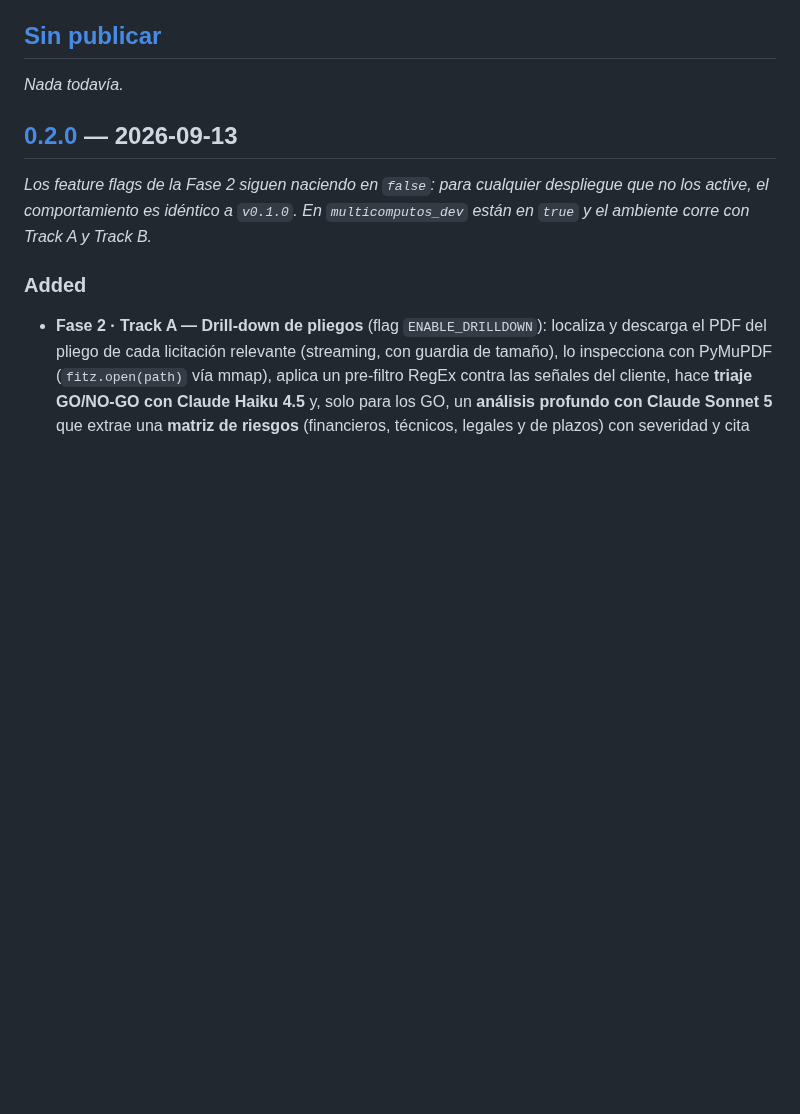
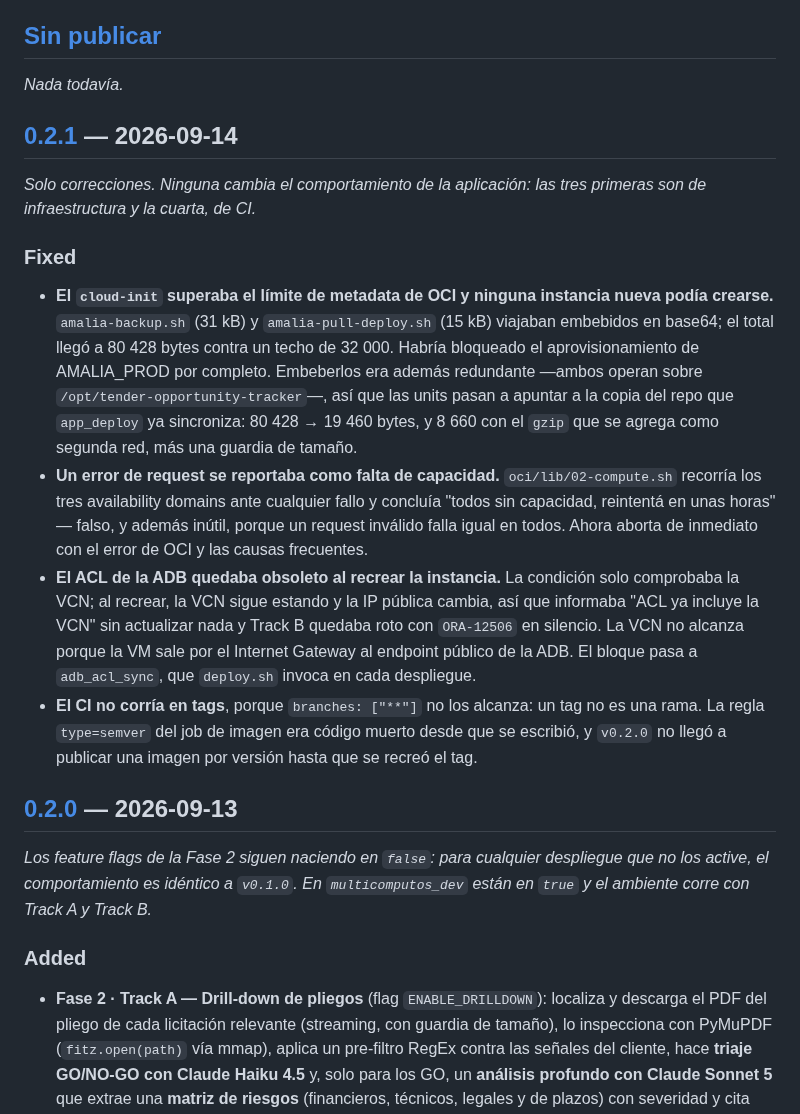
Before and after one commit to emgonzalez/tender-opportunity-tracker, a Markdown page: CHANGELOG.md, the part around one of its changes. Drawn GitHub-style; blank space fills up the shorter version.

Commit message:
release: v0.2.1
Solo correcciones, ninguna cambia el comportamiento de la aplicación. Tres son de
infraestructura y aparecieron al recrear la instancia —el cloud-init sobre el
límite de OCI, un error de request disfrazado de falta de capacidad, y el ACL de
la ADB quedando obsoleto—; la cuarta es que el CI no corría en tags, descubierta
al etiquetar v0.2.0.

Co-Authored-By: Claude Opus 5 <noreply@anthropic.com>

```diff
--- a/CHANGELOG.md
+++ b/CHANGELOG.md
@@ -10,6 +10,37 @@ compatibles, **PARCHE** = correcciones.
 ## [Sin publicar]
 
 _Nada todavía._
+
+## [0.2.1] — 2026-09-14
+
+_Solo correcciones. Ninguna cambia el comportamiento de la aplicación: las tres
+primeras son de infraestructura y la cuarta, de CI._
+
+### Fixed
+
+- **El `cloud-init` superaba el límite de metadata de OCI y ninguna instancia
+  nueva podía crearse.** `amalia-backup.sh` (31 kB) y `amalia-pull-deploy.sh`
+  (15 kB) viajaban embebidos en base64; el total llegó a 80 428 bytes contra un
+  techo de 32 000. Habría bloqueado el aprovisionamiento de AMALIA_PROD por
+  completo. Embeberlos era además redundante —ambos operan sobre
+  `/opt/tender-opportunity-tracker`—, así que las units pasan a apuntar a la copia
+  del repo que `app_deploy` ya sincroniza: 80 428 → 19 460 bytes, y 8 660 con el
+  `gzip` que se agrega como segunda red, más una guardia de tamaño.
+- **Un error de request se reportaba como falta de capacidad.**
+  `oci/lib/02-compute.sh` recorría los tres availability domains ante cualquier
+  fallo y concluía "todos sin capacidad, reintentá en unas horas" — falso, y
+  además inútil, porque un request inválido falla igual en todos. Ahora aborta de
+  inmediato con el error de OCI y las causas frecuentes.
+- **El ACL de la ADB quedaba obsoleto al recrear la instancia.** La condición solo
+  comprobaba la VCN; al recrear, la VCN sigue estando y la IP pública cambia, así
+  que informaba "ACL ya incluye la VCN" sin actualizar nada y Track B quedaba roto
+  con `ORA-12506` en silencio. La VCN no alcanza porque la VM sale por el Internet
+  Gateway al endpoint público de la ADB. El bloque pasa a `adb_acl_sync`, que
+  `deploy.sh` invoca en cada despliegue.
+- **El CI no corría en tags**, porque `branches: ["**"]` no los alcanza: un tag no
+  es una rama. La regla `type=semver` del job de imagen era código muerto desde que
+  se escribió, y `v0.2.0` no llegó a publicar una imagen por versión hasta que se
+  recreó el tag.
 
 ## [0.2.0] — 2026-09-13
 
```
Also changed, not shown: other parts of CHANGELOG.md (+2 -1 lines).
